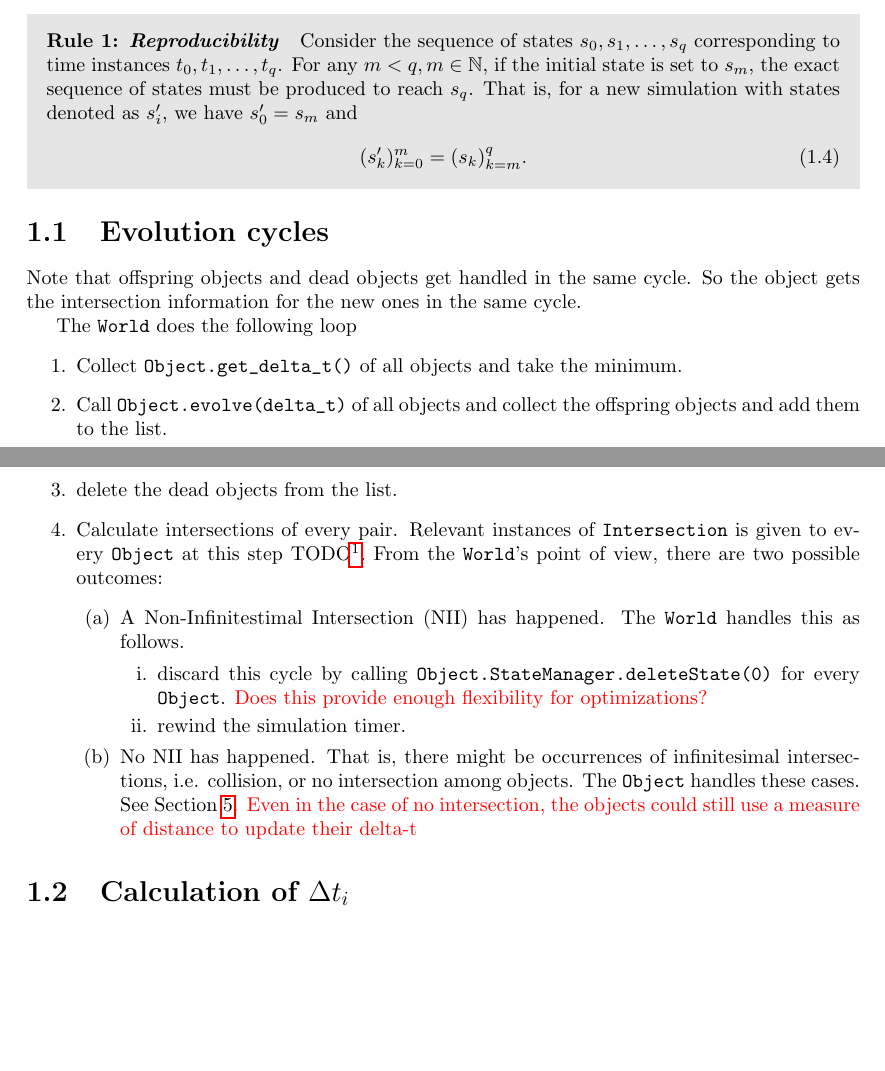
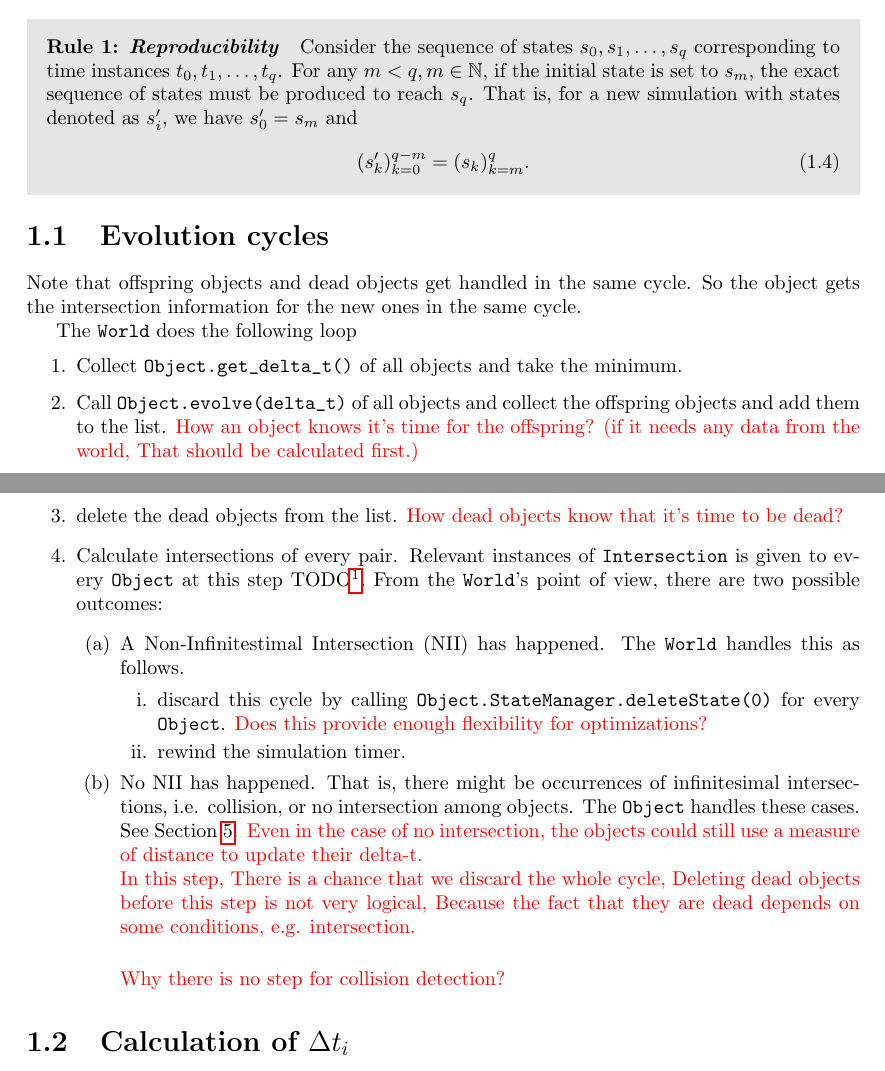
Before and after one commit to ROSA-project/ROSA-design, a LaTeX document (architecture-doc/architecture.tex): two parts of pages 3 and 4 of 10, joined at a grey line, cut so that both start at the same text, the shorter picture padded with empty space. Compiled offline with pdfLaTeX.

Commit message:
comments & changes to ch1

```diff
--- a/architecture-doc/architecture.tex
+++ b/architecture-doc/architecture.tex
@@ -80,9 +80,10 @@ The state of the world at $t_i$ is denoted as $s_i$. The initial state of the wo
 \label{rule:reproducibility}
 Consider the sequence of states $s_0, s_1, \ldots, s_q$ corresponding to time instances $t_0, t_1, \ldots, t_q$. For any $m<q, m\in \mathbb{N}$, if the initial state is set to $s_m$, the exact sequence of states must be produced to reach $s_q$. That is, for a new simulation with states denoted as $s'_i$, we have $s'_0 = s_m$ and
 \begin{equation}
-	(s'_k)_{k=0}^{m} = (s_k)_{k=m}^{q}.
+	(s'_k)_{k=0}^{q-m} = (s_k)_{k=m}^{q}.
 \end{equation}
 \end{rosarule}
+
 
 \section{Evolution cycles}
 Note that offspring objects and dead objects get handled in the same cycle. So the object gets the intersection information for the new ones in the same cycle.
@@ -91,7 +92,9 @@ The \verb+World+ does the following loop
 \begin{enumerate}
 	\item Collect \verb+Object.get_delta_t()+ of all objects and take the minimum.
 	\item Call \verb+Object.evolve(delta_t)+ of all objects and collect the offspring objects and add them to the list.
+	\cm{How an object knows it's time for the offspring? (if it needs any data from the world, That should be calculated first.)}
 	\item delete the dead objects from the list.
+	\cm{How dead objects know that it's time to be dead?}
 	\item Calculate intersections of every pair. Relevant instances of \verb+Intersection+ is given to every \verb+Object+ at this step TODO\footnote{\ai{in all cases you can pass the intersection object. But that object should not be kept in memory. Object must be careful in handling that. how to enforce?}}. From the \verb+World+'s point of view, there are two possible outcomes:
 	\begin{enumerate}
 		\item A Non-Infinitestimal Intersection (NII) has happened. The \verb+World+ handles this as follows.
@@ -99,7 +102,11 @@ The \verb+World+ does the following loop
 			\item discard this cycle by calling \verb+Object.StateManager.deleteState(0)+ for every \verb+Object+. \cm{Does this provide enough flexibility for optimizations?}
 			\item rewind the simulation timer.
 		\end{enumerate}
-		\item No NII has happened. That is, there might be occurrences of infinitesimal intersections, i.e. collision, or no intersection among objects. The \verb+Object+ handles these cases. See Section~\ref{chap:intersection}. \cm{Even in the case of no intersection, the objects could still use a measure of distance to update their delta-t}
+		\item No NII has happened. That is, there might be occurrences of infinitesimal intersections, i.e. collision, or no intersection among objects. The \verb+Object+ handles these cases. See Section~\ref{chap:intersection}. \cm{Even in the case of no intersection, the objects could still use a measure of distance to update their delta-t.}\\
+		\cm{In this step, There is a chance that we discard the whole cycle, Deleting dead objects before this step is not very logical, Because the fact that they are dead depends on some conditions, e.g. intersection. }\\
+
+
+		\cm{Why there is no step for collision detection?}
 	\end{enumerate}
 \end{enumerate}
 
```
Also changed, not shown: architecture-doc/architecture.pdf (added), 5 other files.
